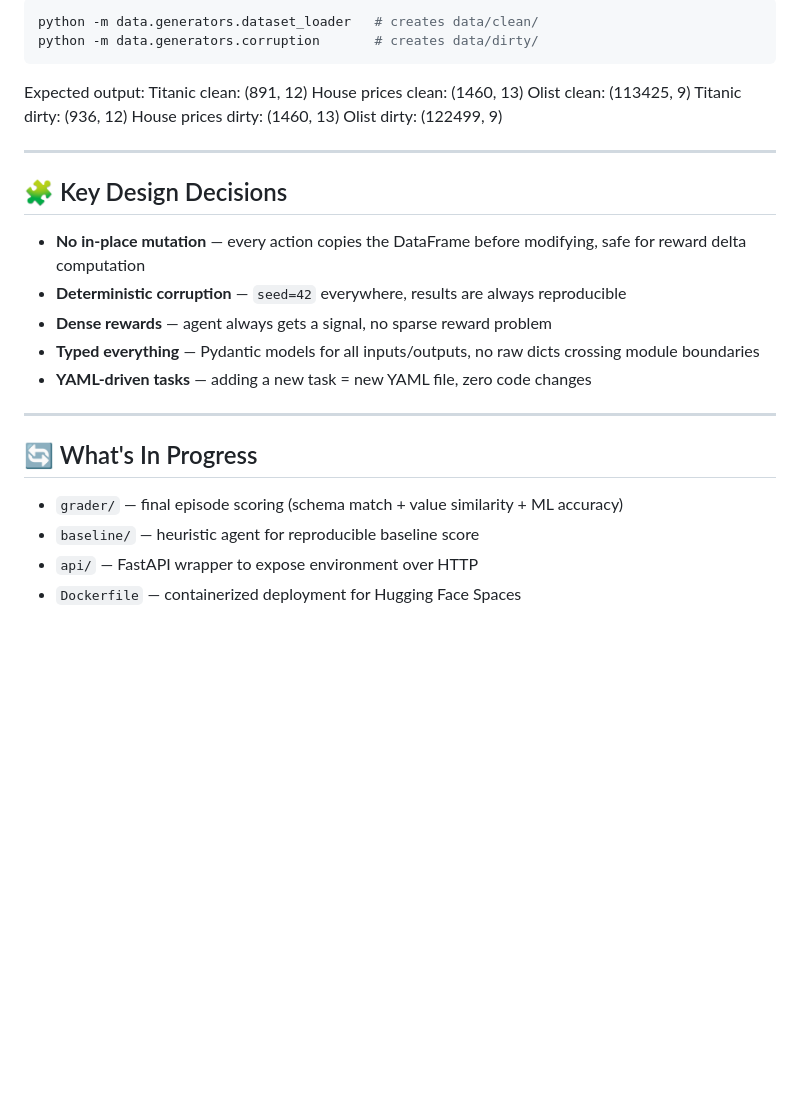
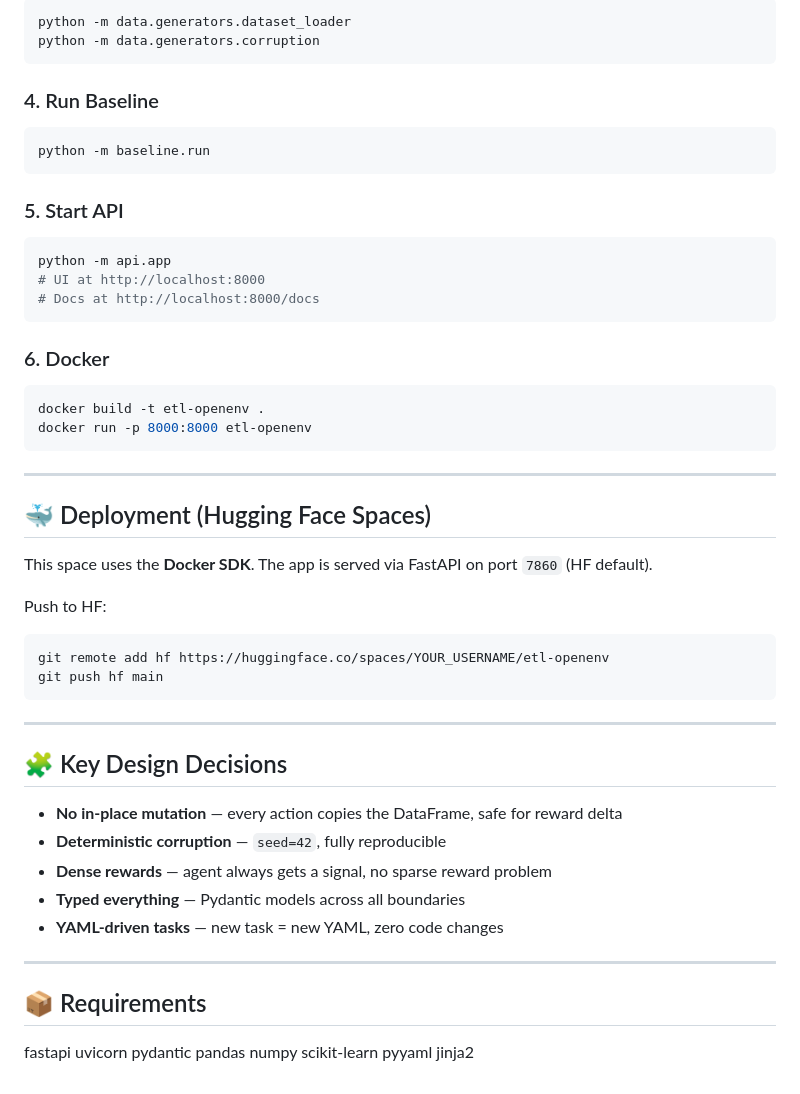
Before and after one commit to amitanshgupta/ETL_MetaXHuggingFace, a Markdown page: README.md, the part around one of its changes. Drawn GitHub-style; blank space fills up the shorter version.

````diff
--- a/README.md
+++ b/README.md
@@ -145,31 +174,57 @@ Place these files in `data/raw/`:
 ```bash
-python -m data.generators.dataset_loader   # creates data/clean/
-python -m data.generators.corruption       # creates data/dirty/
+python -m data.generators.dataset_loader
+python -m data.generators.corruption
 ```
 
-Expected output:
-    Titanic clean: (891, 12)
-    House prices clean: (1460, 13)
-    Olist clean: (113425, 9)
-    Titanic dirty: (936, 12)
-    House prices dirty: (1460, 13)
-    Olist dirty: (122499, 9)
+### 4. Run Baseline
+```bash
+python -m baseline.run
+```
+
+### 5. Start API
+```bash
+python -m api.app
+# UI at http://localhost:8000
+# Docs at http://localhost:8000/docs
+```
+
+### 6. Docker
+```bash
+docker build -t etl-openenv .
+docker run -p 8000:8000 etl-openenv
+```
+
+---
+
+## 🐳 Deployment (Hugging Face Spaces)
+
+This space uses the **Docker SDK**.
+The app is served via FastAPI on port `7860` (HF default).
+
+Push to HF:
+```bash
+git remote add hf https://huggingface.co/spaces/YOUR_USERNAME/etl-openenv
+git push hf main
+```
 
 ---
 
 ## 🧩 Key Design Decisions
 
-- **No in-place mutation** — every action copies the DataFrame before modifying, safe for reward delta computation
-- **Deterministic corruption** — `seed=42` everywhere, results are always reproducible
+- **No in-place mutation** — every action copies the DataFrame, safe for reward delta
+- **Deterministic corruption** — `seed=42`, fully reproducible
 - **Dense rewards** — agent always gets a signal, no sparse reward problem
-- **Typed everything** — Pydantic models for all inputs/outputs, no raw dicts crossing module boundaries
-- **YAML-driven tasks** — adding a new task = new YAML file, zero code changes
+- **Typed everything** — Pydantic models across all boundaries
+- **YAML-driven tasks** — new task = new YAML, zero code changes
 
 ---
 
-## 🔄 What's In Progress
-
-- `grader/` — final episode scoring (schema match + value similarity + ML accuracy)
-- `baseline/` — heuristic agent for reproducible baseline score
-- `api/` — FastAPI wrapper to expose environment over HTTP
-- `Dockerfile` — containerized deployment for Hugging Face Spaces
+## 📦 Requirements
+fastapi
+uvicorn
+pydantic
+pandas
+numpy
+scikit-learn
+pyyaml
+jinja2
````
Also changed, not shown: other parts of README.md (+86 -57 lines).
